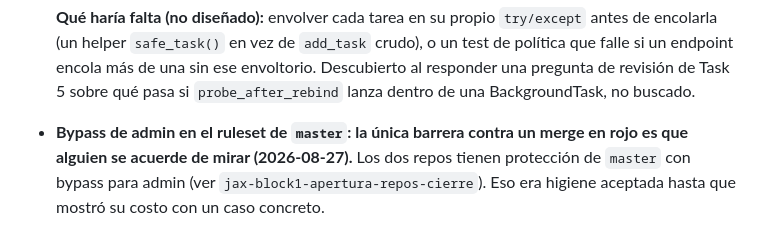
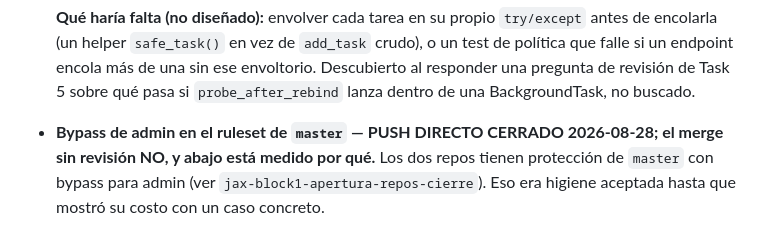
Before and after one commit to fjruizhn/Jax, a Markdown page: DEUDA.md, the part around one of its changes. Drawn GitHub-style.

```diff
--- a/DEUDA.md
+++ b/DEUDA.md
@@ -303,8 +303,8 @@ su fecha de última verificación real, no una nueva.
   revisión de Task 5 sobre qué pasa si `probe_after_rebind` lanza dentro de
   una BackgroundTask, no buscado.
 
-- **Bypass de admin en el ruleset de `master`: la única barrera contra un
-  merge en rojo es que alguien se acuerde de mirar (2026-08-27).** Los dos
+- **Bypass de admin en el ruleset de `master` — PUSH DIRECTO CERRADO
+  2026-08-28; el merge sin revisión NO, y abajo está medido por qué.** Los dos
   repos tienen protección de `master` con bypass para admin (ver
   `jax-block1-apertura-repos-cierre`). Eso era higiene aceptada hasta que
   mostró su costo con un caso concreto.
```
Also changed, not shown: other parts of DEUDA.md (+61 -7 lines).
